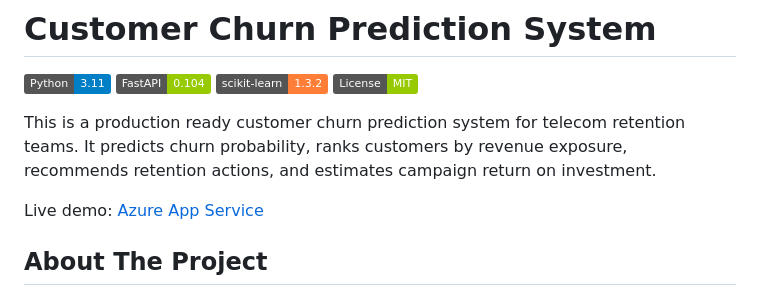
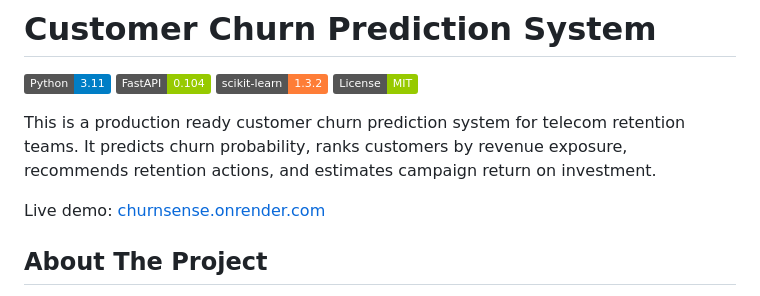
Before and after one commit to pranjalts07/customer-churn-prediction, a Markdown page: README.md, the part around the change. Rendered like a GitHub page; badges without logos.

Commit message:
Point live demo link at the current deployment

```diff
--- a/README.md
+++ b/README.md
@@ -7,7 +7,7 @@
 
 This is a production ready customer churn prediction system for telecom retention teams. It predicts churn probability, ranks customers by revenue exposure, recommends retention actions, and estimates campaign return on investment.
 
-Live demo: [Azure App Service](https://churn-prediction.azurewebsites.net/)
+Live demo: [churnsense.onrender.com](https://churnsense-qj1h.onrender.com/)
 
 ## About The Project
 
```
